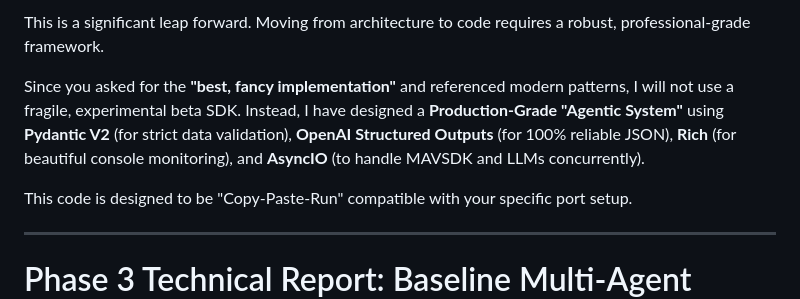
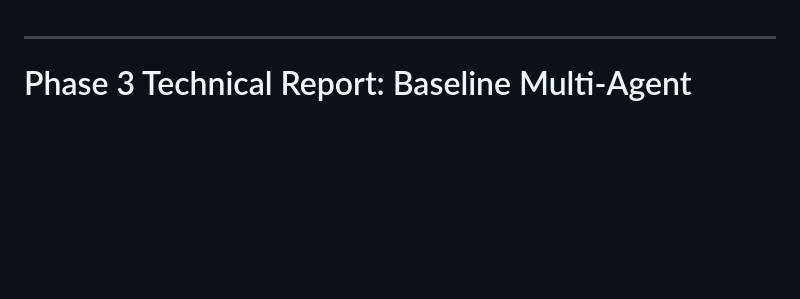
Before and after one commit to 3odat/gemni, a Markdown page: phase3.md, the part around the change. GitHub-like rendering; blank space fills up the shorter version.

```diff
--- a/phase3.md
+++ b/phase3.md
@@ -1,8 +1,3 @@
-This is a significant leap forward. Moving from architecture to code requires a robust, professional-grade framework.
-
-Since you asked for the **"best, fancy implementation"** and referenced modern patterns, I will not use a fragile, experimental beta SDK. Instead, I have designed a **Production-Grade "Agentic System"** using **Pydantic V2** (for strict data validation), **OpenAI Structured Outputs** (for 100% reliable JSON), **Rich** (for beautiful console monitoring), and **AsyncIO** (to handle MAVSDK and LLMs concurrently).
-
-This code is designed to be "Copy-Paste-Run" compatible with your specific port setup.
 
 ***
 
```
